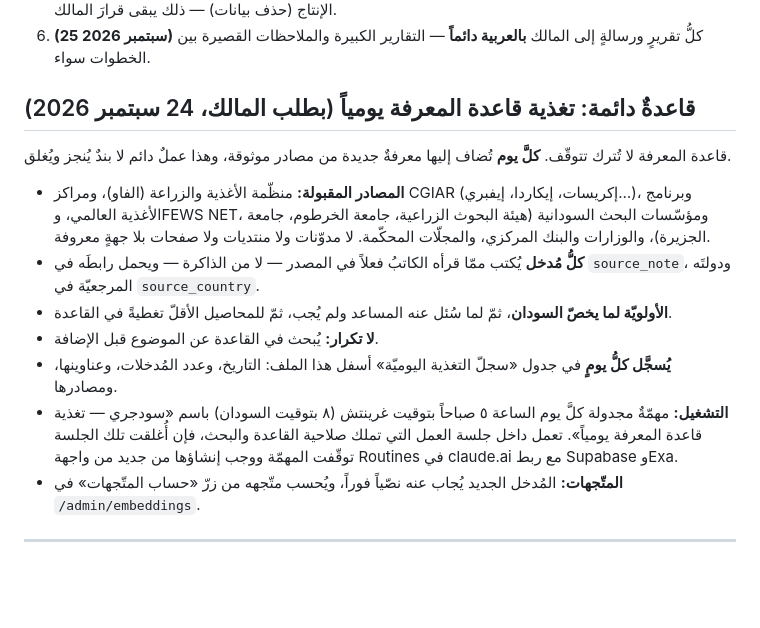
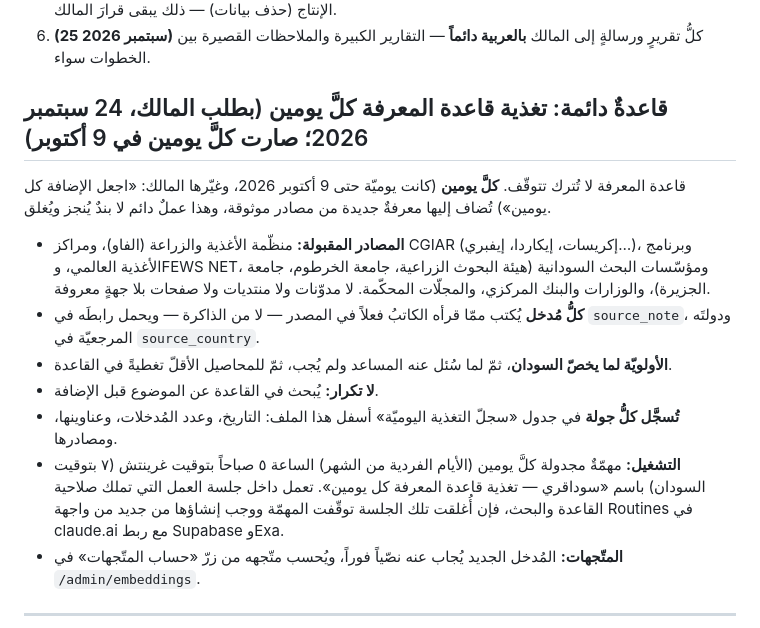
Before and after one commit to mohammed981-tjn/zadam, a Markdown page: docs/backlog-ar.md, the part around the change. Rendered like a GitHub page; blank space fills up the shorter version.

Commit message:
Knowledge feed: every two days instead of daily (#137)
Claude-Session: https://claude.ai/code/session_01D2buUsVp45yhCN7wS4JnWr

Co-authored-by: Claude <noreply@anthropic.com>

```diff
--- a/docs/backlog-ar.md
+++ b/docs/backlog-ar.md
@@ -16,9 +16,9 @@
 6. **(25 سبتمبر 2026)** كلُّ تقريرٍ ورسالةٍ إلى المالك **بالعربية دائماً** — التقارير
    الكبيرة والملاحظات القصيرة بين الخطوات سواء.
 
-## قاعدةٌ دائمة: تغذية قاعدة المعرفة يومياً (بطلب المالك، 24 سبتمبر 2026)
+## قاعدةٌ دائمة: تغذية قاعدة المعرفة كلَّ يومين (بطلب المالك، 24 سبتمبر 2026؛ صارت كلَّ يومين في 9 أكتوبر)
 
-قاعدة المعرفة لا تُترك تتوقّف. **كلَّ يوم** تُضاف إليها معرفةٌ جديدة من مصادر موثوقة،
+قاعدة المعرفة لا تُترك تتوقّف. **كلَّ يومين** (كانت يوميّة حتى 9 أكتوبر 2026، وغيّرها المالك: «اجعل الإضافة كل يومين») تُضاف إليها معرفةٌ جديدة من مصادر موثوقة،
 وهذا عملٌ دائم لا بندٌ يُنجز ويُغلق.
 
 - **المصادر المقبولة:** منظّمة الأغذية والزراعة (الفاو)، ومراكز CGIAR (إكريسات، إيكاردا،
@@ -30,10 +30,10 @@
 - **الأولويّة لما يخصّ السودان**، ثمّ لما سُئل عنه المساعد ولم يُجب، ثمّ للمحاصيل الأقلّ
   تغطيةً في القاعدة.
 - **لا تكرار:** يُبحث في القاعدة عن الموضوع قبل الإضافة.
-- **يُسجَّل كلُّ يومٍ** في جدول «سجلّ التغذية اليوميّة» أسفل هذا الملف: التاريخ، وعدد
+- **تُسجَّل كلُّ جولة** في جدول «سجلّ التغذية اليوميّة» أسفل هذا الملف: التاريخ، وعدد
   المُدخلات، وعناوينها، ومصادرها.
-- **التشغيل:** مهمّةٌ مجدولة كلَّ يوم الساعة ٥ صباحاً بتوقيت غرينتش (٨ بتوقيت السودان) باسم
-  «سودجري — تغذية قاعدة المعرفة يومياً». تعمل داخل جلسة العمل التي تملك صلاحية القاعدة
+- **التشغيل:** مهمّةٌ مجدولة كلَّ يومين (الأيام الفردية من الشهر) الساعة ٥ صباحاً بتوقيت غرينتش (٧ بتوقيت
+  السودان) باسم «سوداقري — تغذية قاعدة المعرفة كل يومين». تعمل داخل جلسة العمل التي تملك صلاحية القاعدة
   والبحث، فإن أُغلقت تلك الجلسة توقّفت المهمّة ووجب إنشاؤها من جديد من واجهة Routines في
   claude.ai مع ربط Supabase وExa.
 - **المتّجهات:** المُدخل الجديد يُجاب عنه نصّياً فوراً، ويُحسب متّجهه من زرّ «حساب المتّجهات»
```
